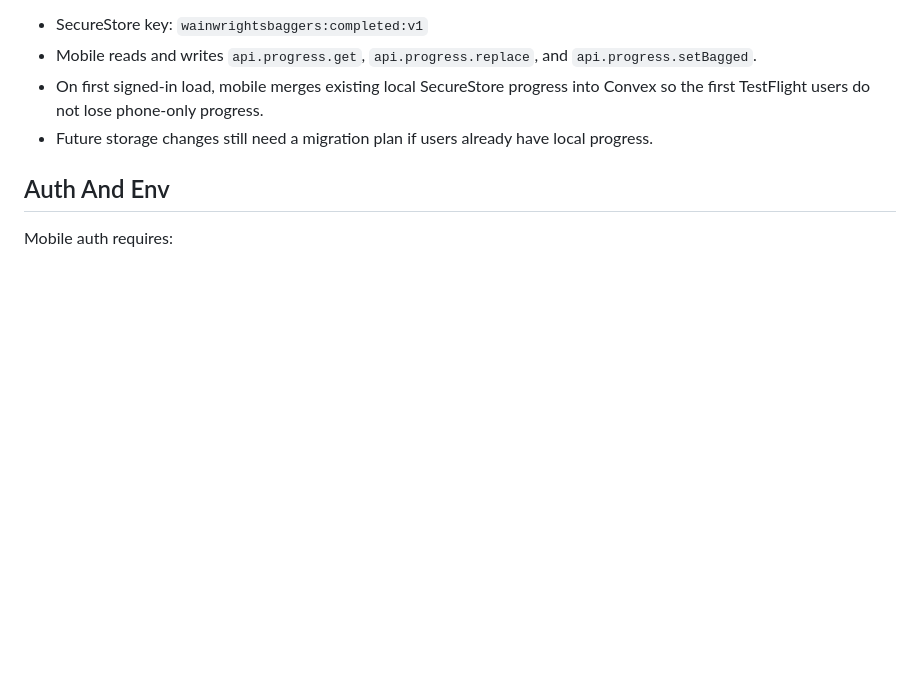
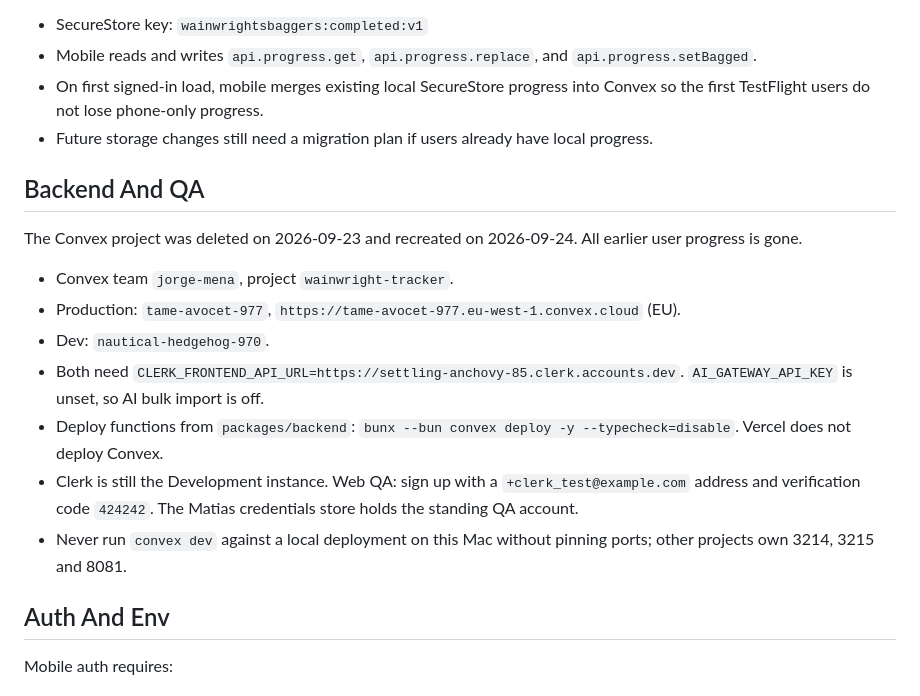
Before and after one commit to Andesphere/wainwright-tracker, a Markdown page: AGENTS.md, the part around the change. Rendered like a GitHub page; blank space fills up the shorter version.

Commit message:
Record recreated Convex backend and QA login
Co-Authored-By: Claude Opus 5.5 (1M context) <noreply@anthropic.com>

```diff
--- a/AGENTS.md
+++ b/AGENTS.md
@@ -92,6 +92,18 @@ Progress now syncs to Convex:
 - Mobile reads and writes `api.progress.get`, `api.progress.replace`, and `api.progress.setBagged`.
 - On first signed-in load, mobile merges existing local SecureStore progress into Convex so the first TestFlight users do not lose phone-only progress.
 - Future storage changes still need a migration plan if users already have local progress.
+
+## Backend And QA
+
+The Convex project was deleted on 2026-09-23 and recreated on 2026-09-24. All earlier user progress is gone.
+
+- Convex team `jorge-mena`, project `wainwright-tracker`.
+- Production: `tame-avocet-977`, `https://tame-avocet-977.eu-west-1.convex.cloud` (EU).
+- Dev: `nautical-hedgehog-970`.
+- Both need `CLERK_FRONTEND_API_URL=https://settling-anchovy-85.clerk.accounts.dev`. `AI_GATEWAY_API_KEY` is unset, so AI bulk import is off.
+- Deploy functions from `packages/backend`: `bunx --bun convex deploy -y --typecheck=disable`. Vercel does not deploy Convex.
+- Clerk is still the Development instance. Web QA: sign up with a `+clerk_test@example.com` address and verification code `424242`. The Matias credentials store holds the standing QA account.
+- Never run `convex dev` against a local deployment on this Mac without pinning ports; other projects own 3214, 3215 and 8081.
 
 ## Auth And Env
 
```
